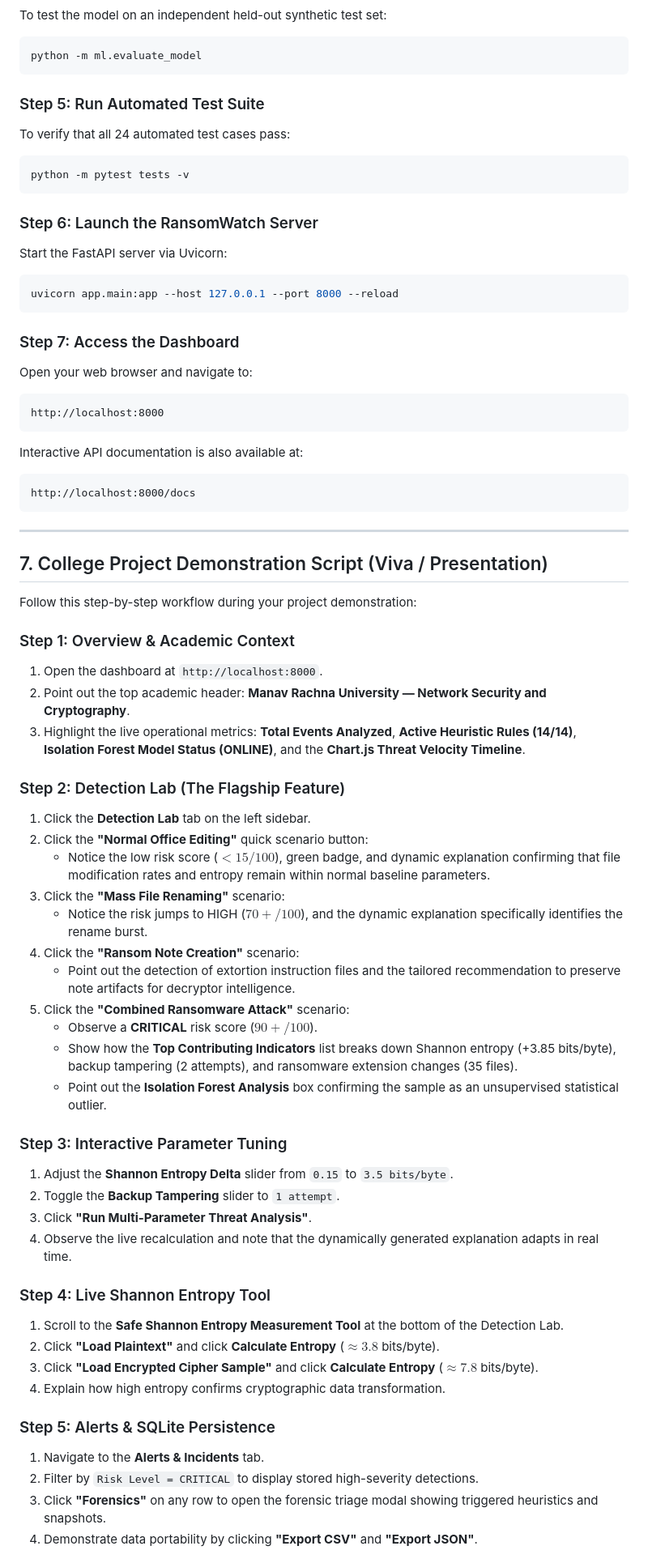
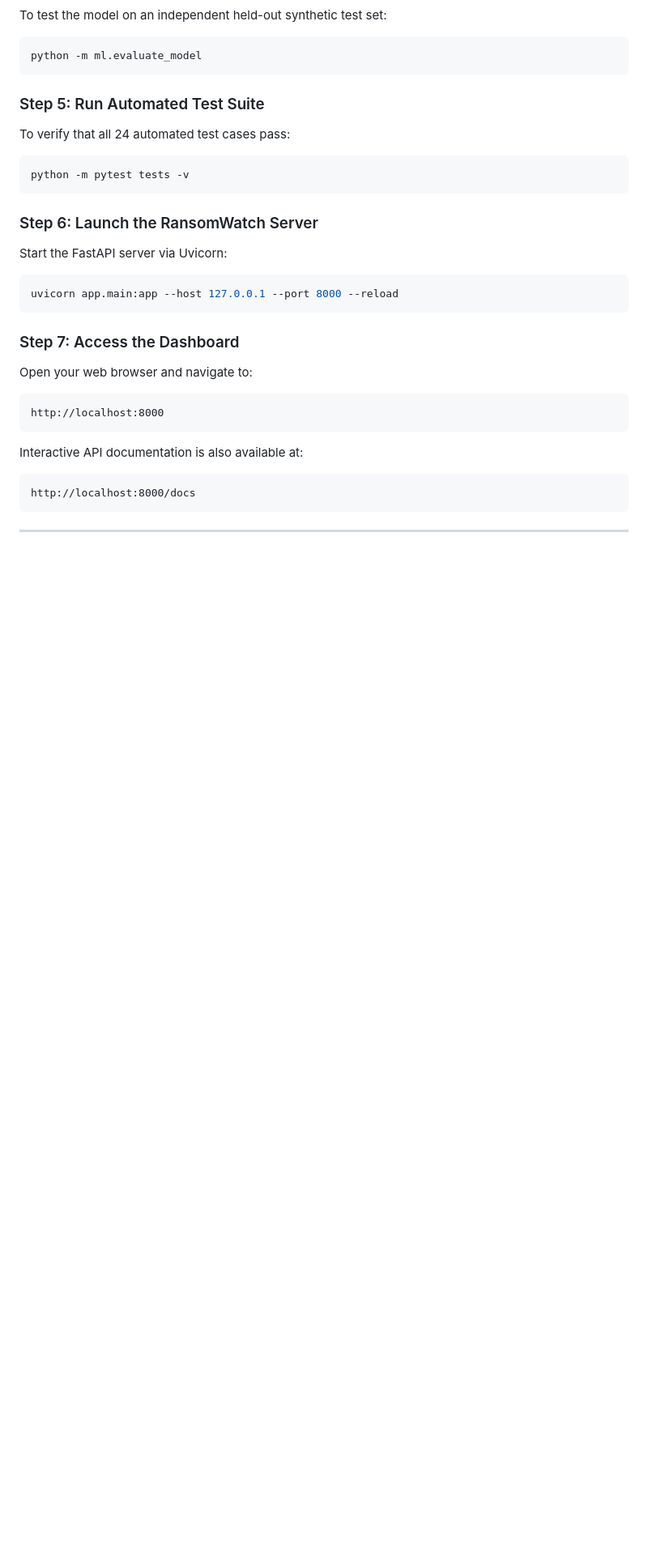
Before and after one commit to shashikant237/ransomwatch, a Markdown page: README.md, the part around one of its changes. Shown at 81% size. Rendered like a GitHub page; blank space fills up the shorter version.

```diff
--- a/README.md
+++ b/README.md
@@ -188,43 +188,4 @@ http://localhost:8000/docs
 
 ---
 
-## 7. College Project Demonstration Script (Viva / Presentation)
 
-Follow this step-by-step workflow during your project demonstration:
-
-### Step 1: Overview & Academic Context
-1. Open the dashboard at `http://localhost:8000`.
-2. Point out the top academic header: **Manav Rachna University — Network Security and Cryptography**.
-3. Highlight the live operational metrics: **Total Events Analyzed**, **Active Heuristic Rules (14/14)**, **Isolation Forest Model Status (ONLINE)**, and the **Chart.js Threat Velocity Timeline**.
-
-### Step 2: Detection Lab (The Flagship Feature)
-1. Click the **Detection Lab** tab on the left sidebar.
-2. Click the **"Normal Office Editing"** quick scenario button:
-   - Notice the low risk score ($<15/100$), green badge, and dynamic explanation confirming that file modification rates and entropy remain within normal baseline parameters.
-3. Click the **"Mass File Renaming"** scenario:
-   - Notice the risk jumps to HIGH ($70+/100$), and the dynamic explanation specifically identifies the rename burst.
-4. Click the **"Ransom Note Creation"** scenario:
-   - Point out the detection of extortion instruction files and the tailored recommendation to preserve note artifacts for decryptor intelligence.
-5. Click the **"Combined Ransomware Attack"** scenario:
-   - Observe a **CRITICAL** risk score ($90+/100$).
-   - Show how the **Top Contributing Indicators** list breaks down Shannon entropy (+3.85 bits/byte), backup tampering (2 attempts), and ransomware extension changes (35 files).
-   - Point out the **Isolation Forest Analysis** box confirming the sample as an unsupervised statistical outlier.
-
-### Step 3: Interactive Parameter Tuning
-1. Adjust the **Shannon Entropy Delta** slider from `0.15` to `3.5 bits/byte`.
-2. Toggle the **Backup Tampering** slider to `1 attempt`.
-3. Click **"Run Multi-Parameter Threat Analysis"**.
-4. Observe the live recalculation and note that the dynamically generated explanation adapts in real time.
-
-### Step 4: Live Shannon Entropy Tool
-1. Scroll to the **Safe Shannon Entropy Measurement Tool** at the bottom of the Detection Lab.
-2. Click **"Load Plaintext"** and click **Calculate Entropy** ($\approx 3.8$ bits/byte).
-3. Click **"Load Encrypted Cipher Sample"** and click **Calculate Entropy** ($\approx 7.8$ bits/byte).
-4. Explain how high entropy confirms cryptographic data transformation.
-
-### Step 5: Alerts & SQLite Persistence
-1. Navigate to the **Alerts & Incidents** tab.
-2. Filter by `Risk Level = CRITICAL` to display stored high-severity detections.
-3. Click **"Forensics"** on any row to open the forensic triage modal showing triggered heuristics and snapshots.
-4. Demonstrate data portability by clicking **"Export CSV"** and **"Export JSON"**.
-
```
Also changed, not shown: other parts of README.md (+0 -16 lines).
